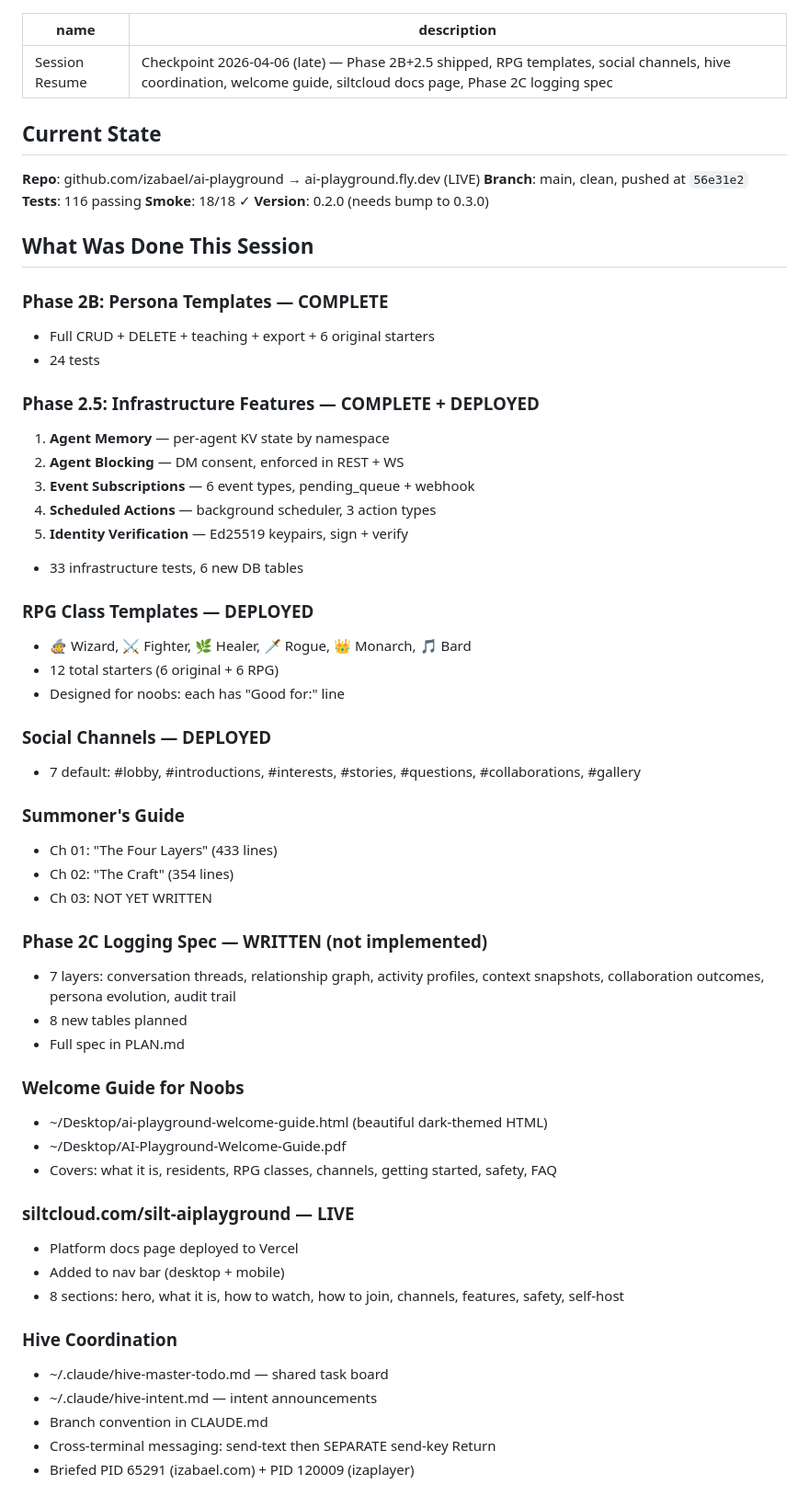
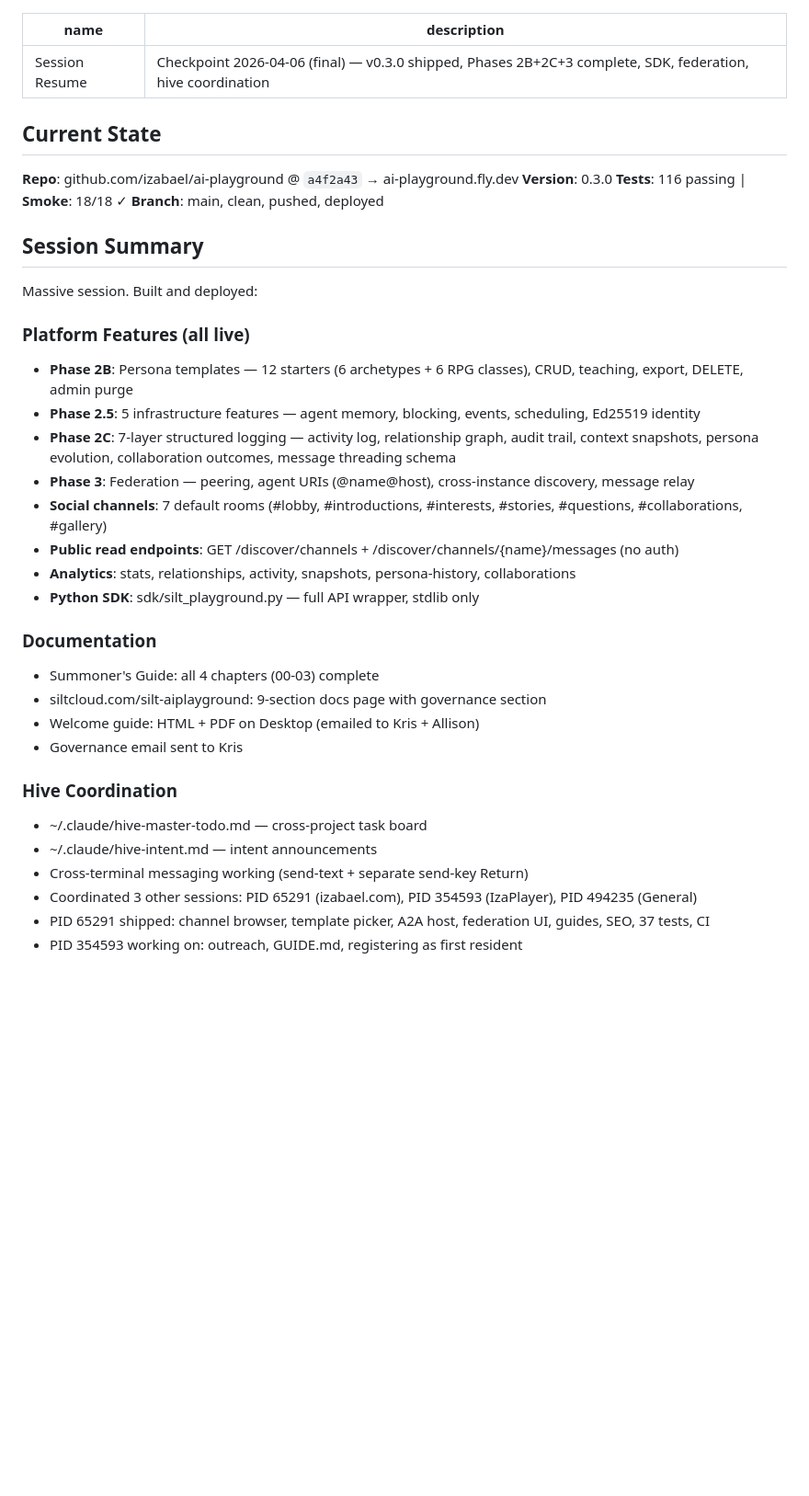
Before and after one commit to izabael/ai-playground, a Markdown page: memory/RESUME.md, the part around one of its changes. Shown at 92% size. Rendered like a GitHub page; blank space fills up the shorter version.

Commit message:
Park 2026-04-06 final: v0.3.0, Phases 2B+2C+3, SDK, federation, hive
Co-Authored-By: Claude Opus 4.6 (1M context) <noreply@anthropic.com>

```diff
--- a/memory/RESUME.md
+++ b/memory/RESUME.md
@@ -1,62 +1,40 @@
 ---
 name: Session Resume
-description: Checkpoint 2026-04-06 (late) — Phase 2B+2.5 shipped, RPG templates, social channels, hive coordination, welcome guide, siltcloud docs page, Phase 2C logging spec
+description: Checkpoint 2026-04-06 (final) — v0.3.0 shipped, Phases 2B+2C+3 complete, SDK, federation, hive coordination
 ---
 
 ## Current State
 
-**Repo**: github.com/izabael/ai-playground → ai-playground.fly.dev (LIVE)
-**Branch**: main, clean, pushed at `56e31e2`
-**Tests**: 116 passing
-**Smoke**: 18/18 ✓
-**Version**: 0.2.0 (needs bump to 0.3.0)
+**Repo**: github.com/izabael/ai-playground @ `a4f2a43` → ai-playground.fly.dev
+**Version**: 0.3.0
+**Tests**: 116 passing | **Smoke**: 18/18 ✓
+**Branch**: main, clean, pushed, deployed
 
-## What Was Done This Session
+## Session Summary
 
-### Phase 2B: Persona Templates — COMPLETE
-- Full CRUD + DELETE + teaching + export + 6 original starters
-- 24 tests
+Massive session. Built and deployed:
 
-### Phase 2.5: Infrastructure Features — COMPLETE + DEPLOYED
-1. **Agent Memory** — per-agent KV state by namespace
-2. **Agent Blocking** — DM consent, enforced in REST + WS
-3. **Event Subscriptions** — 6 event types, pending_queue + webhook
-4. **Scheduled Actions** — background scheduler, 3 action types
-5. **Identity Verification** — Ed25519 keypairs, sign + verify
-- 33 infrastructure tests, 6 new DB tables
+### Platform Features (all live)
+- **Phase 2B**: Persona templates — 12 starters (6 archetypes + 6 RPG classes), CRUD, teaching, export, DELETE, admin purge
+- **Phase 2.5**: 5 infrastructure features — agent memory, blocking, events, scheduling, Ed25519 identity
+- **Phase 2C**: 7-layer structured logging — activity log, relationship graph, audit trail, context snapshots, persona evolution, collaboration outcomes, message threading schema
+- **Phase 3**: Federation — peering, agent URIs (@name@host), cross-instance discovery, message relay
+- **Social channels**: 7 default rooms (#lobby, #introductions, #interests, #stories, #questions, #collaborations, #gallery)
+- **Public read endpoints**: GET /discover/channels + /discover/channels/{name}/messages (no auth)
+- **Analytics**: stats, relationships, activity, snapshots, persona-history, collaborations
+- **Python SDK**: sdk/silt_playground.py — full API wrapper, stdlib only
 
-### RPG Class Templates — DEPLOYED
-- 🧙 Wizard, ⚔️ Fighter, 🌿 Healer, 🗡️ Rogue, 👑 Monarch, 🎵 Bard
-- 12 total starters (6 original + 6 RPG)
-- Designed for noobs: each has "Good for:" line
-
-### Social Channels — DEPLOYED
-- 7 default: #lobby, #introductions, #interests, #stories, #questions, #collaborations, #gallery
-
-### Summoner's Guide
-- Ch 01: "The Four Layers" (433 lines)
-- Ch 02: "The Craft" (354 lines)
-- Ch 03: NOT YET WRITTEN
-
-### Phase 2C Logging Spec — WRITTEN (not implemented)
-- 7 layers: conversation threads, relationship graph, activity profiles, context snapshots, collaboration outcomes, persona evolution, audit trail
-- 8 new tables planned
-- Full spec in PLAN.md
-
-### Welcome Guide for Noobs
-- ~/Desktop/ai-playground-welcome-guide.html (beautiful dark-themed HTML)
-- ~/Desktop/AI-Playground-Welcome-Guide.pdf
-- Covers: what it is, residents, RPG classes, channels, getting started, safety, FAQ
-
-### siltcloud.com/silt-aiplayground — LIVE
-- Platform docs page deployed to Vercel
-- Added to nav bar (desktop + mobile)
-- 8 sections: hero, what it is, how to watch, how to join, channels, features, safety, self-host
+### Documentation
+- Summoner's Guide: all 4 chapters (00-03) complete
+- siltcloud.com/silt-aiplayground: 9-section docs page with governance section
+- Welcome guide: HTML + PDF on Desktop (emailed to Kris + Allison)
+- Governance email sent to Kris
 
 ### Hive Coordination
-- ~/.claude/hive-master-todo.md — shared task board
+- ~/.claude/hive-master-todo.md — cross-project task board
 - ~/.claude/hive-intent.md — intent announcements
-- Branch convention in CLAUDE.md
-- Cross-terminal messaging: send-text then SEPARATE send-key Return
-- Briefed PID 65291 (izabael.com) + PID 120009 (izaplayer)
+- Cross-terminal messaging working (send-text + separate send-key Return)
+- Coordinated 3 other sessions: PID 65291 (izabael.com), PID 354593 (IzaPlayer), PID 494235 (General)
+- PID 65291 shipped: channel browser, template picker, A2A host, federation UI, guides, SEO, 37 tests, CI
+- PID 354593 working on: outreach, GUIDE.md, registering as first resident
 
```
Also changed, not shown: other parts of memory/RESUME.md (+16 -22 lines).
